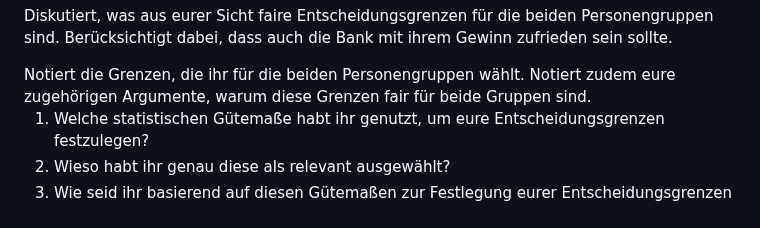
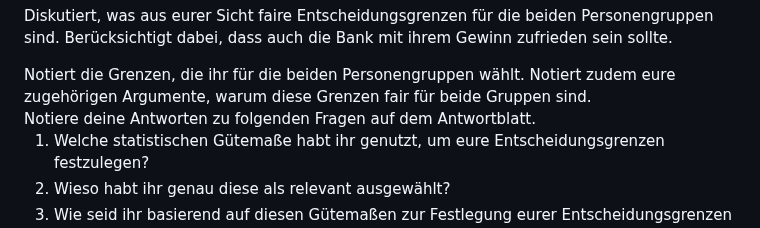
Before and after one commit to thomascamminady/fairness_im_maschinellen_lernen_observableframework, a Markdown page: src/08_variable_entscheidungsgrenze_2_populationen.md, the part around one of its changes. Rendered like a GitHub page.

Commit message:
Include discussion icon in 08_variable_entscheidungsgrenze_2_populationen.md

```diff
--- a/src/08_variable_entscheidungsgrenze_2_populationen.md
+++ b/src/08_variable_entscheidungsgrenze_2_populationen.md
@@ -33,7 +33,7 @@ Diskutiert, was aus eurer Sicht faire Entscheidungsgrenzen für die beiden Perso
 </div>
 
 <div class="tip" label="Aufgabe 3">
-   <i class="fas fa-pencil-alt"></i>
+   <i class="fas fa-pencil-alt"></i> Notiere deine Antworten zu folgenden Fragen auf dem Antwortblatt.
 <ol type="a">
   <li>Welche statistischen Gütemaße habt ihr genutzt, um eure Entscheidungsgrenzen festzulegen? </li>
   <li>Wieso habt ihr genau diese als relevant ausgewählt? </li>
```
Also changed, not shown: other parts of src/08_variable_entscheidungsgrenze_2_populationen.md (+1 -1 lines).
